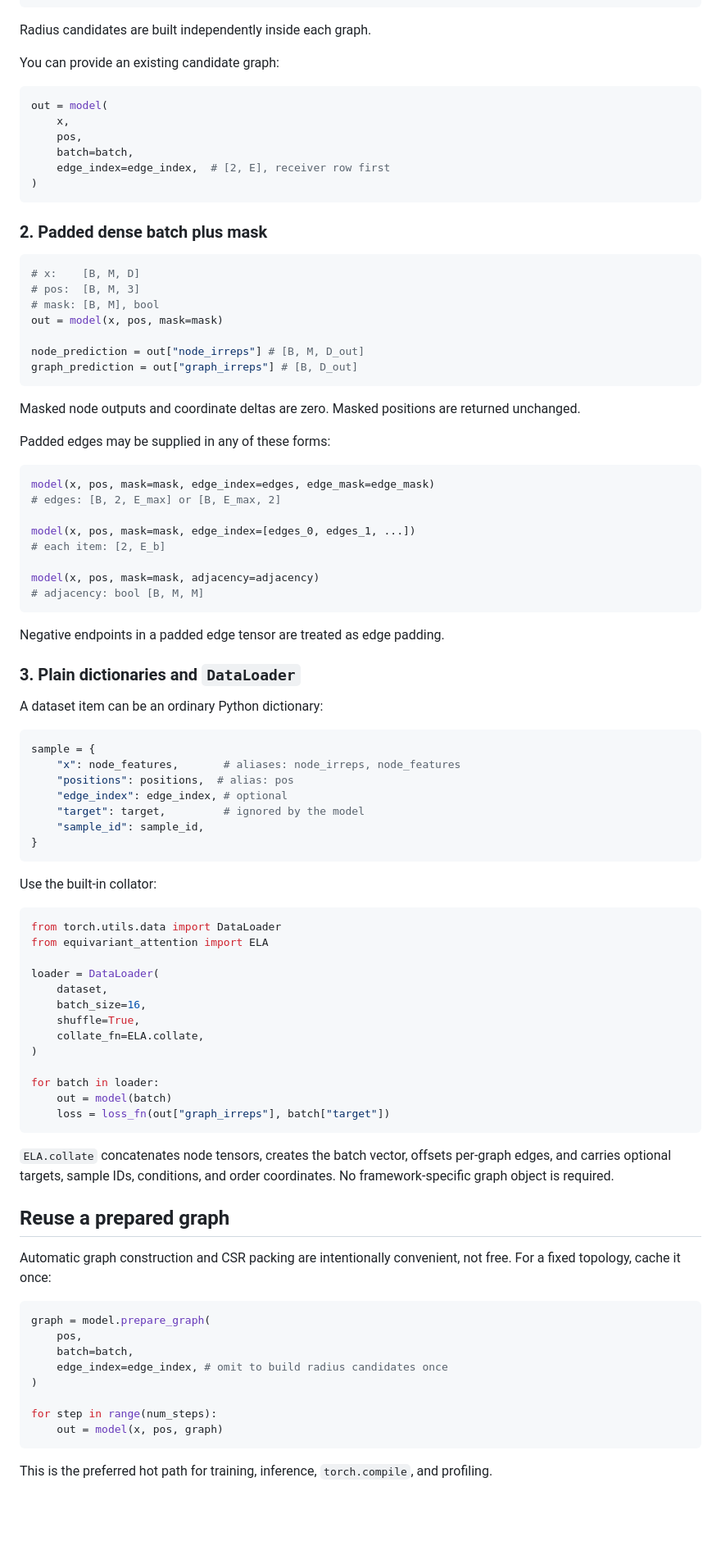
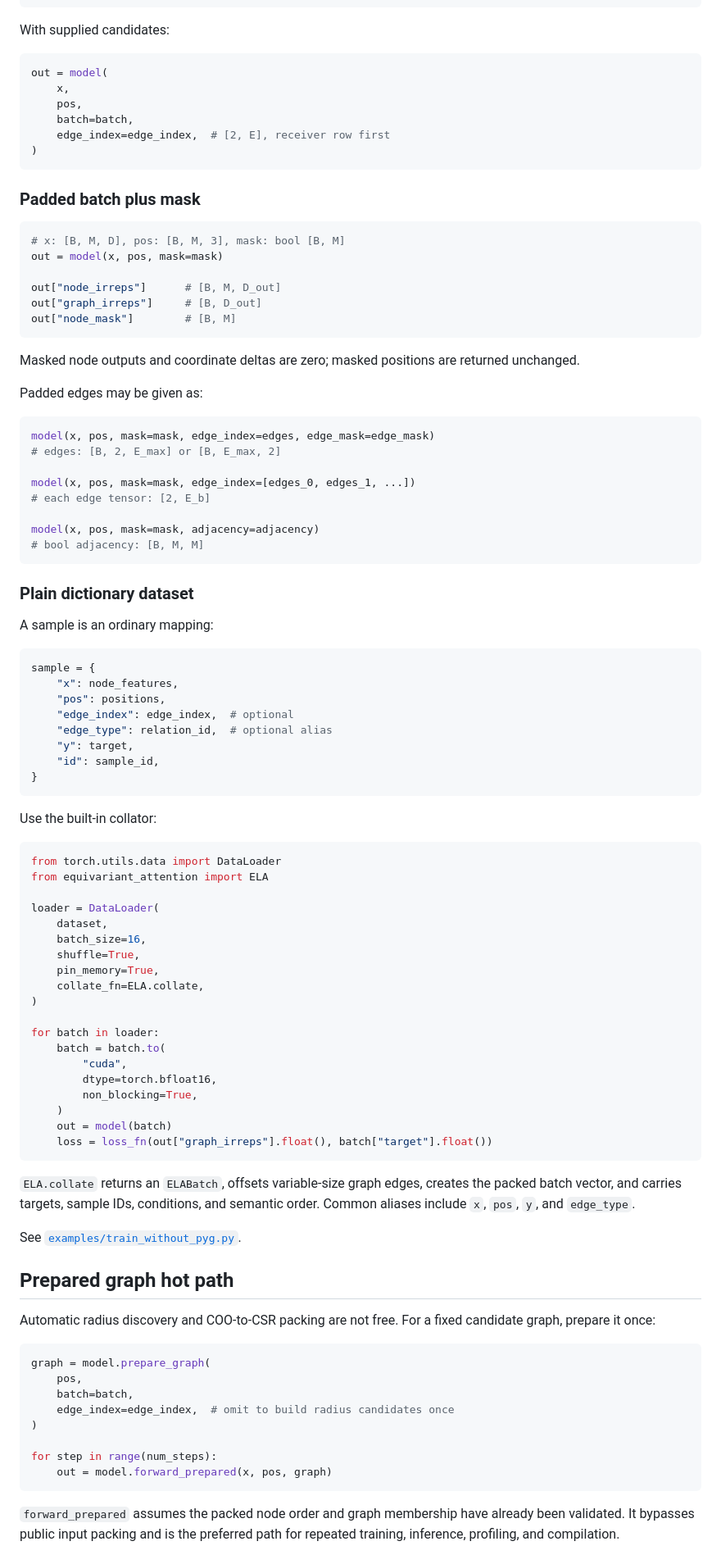
Before and after one commit to eightmm/equivariant-linear-attention, a Markdown page: README.md, the part around one of its changes. Shown at 82% size. Rendered like a GitHub page; blank space fills up the shorter version.

Commit message:
docs: streamline ELA README around the public data API

````diff
--- a/README.md
+++ b/README.md
@@ -105,9 +90,7 @@ packed ragged node axis.
 out = model(x, pos, batch=batch)
 ```
 
-Radius candidates are built independently inside each graph.
-
-You can provide an existing candidate graph:
+With supplied candidates:
 
 ```python
 out = model(
@@ -118,47 +101,45 @@ out = model(
 )
 ```
 
-### 2. Padded dense batch plus mask
+### Padded batch plus mask
 
 ```python
-# x:    [B, M, D]
-# pos:  [B, M, 3]
-# mask: [B, M], bool
+# x: [B, M, D], pos: [B, M, 3], mask: bool [B, M]
 out = model(x, pos, mask=mask)
 
-node_prediction = out["node_irreps"] # [B, M, D_out]
-graph_prediction = out["graph_irreps"] # [B, D_out]
+out["node_irreps"]      # [B, M, D_out]
+out["graph_irreps"]     # [B, D_out]
+out["node_mask"]        # [B, M]
 ```
 
-Masked node outputs and coordinate deltas are zero. Masked positions are
-returned unchanged.
+Masked node outputs and coordinate deltas are zero; masked positions are returned
+unchanged.
 
-Padded edges may be supplied in any of these forms:
+Padded edges may be given as:
 
 ```python
 model(x, pos, mask=mask, edge_index=edges, edge_mask=edge_mask)
 # edges: [B, 2, E_max] or [B, E_max, 2]
 
 model(x, pos, mask=mask, edge_index=[edges_0, edges_1, ...])
-# each item: [2, E_b]
+# each edge tensor: [2, E_b]
 
 model(x, pos, mask=mask, adjacency=adjacency)
-# adjacency: bool [B, M, M]
+# bool adjacency: [B, M, M]
 ```
 
-Negative endpoints in a padded edge tensor are treated as edge padding.
+### Plain dictionary dataset
 
-### 3. Plain dictionaries and `DataLoader`
-
-A dataset item can be an ordinary Python dictionary:
+A sample is an ordinary mapping:
 
 ```python
 sample = {
-    "x": node_features,       # aliases: node_irreps, node_features
-    "positions": positions,  # alias: pos
-    "edge_index": edge_index, # optional
-    "target": target,         # ignored by the model
-    "sample_id": sample_id,
+    "x": node_features,
+    "pos": positions,
+    "edge_index": edge_index,  # optional
+    "edge_type": relation_id,  # optional alias
+    "y": target,
+    "id": sample_id,
 }
 ```
 
@@ -172,34 +153,43 @@ loader = DataLoader(
     dataset,
     batch_size=16,
     shuffle=True,
+    pin_memory=True,
     collate_fn=ELA.collate,
 )
 
 for batch in loader:
+    batch = batch.to(
+        "cuda",
+        dtype=torch.bfloat16,
+        non_blocking=True,
+    )
     out = model(batch)
-    loss = loss_fn(out["graph_irreps"], batch["target"])
+    loss = loss_fn(out["graph_irreps"].float(), batch["target"].float())
 ```
 
-`ELA.collate` concatenates node tensors, creates the batch vector, offsets
-per-graph edges, and carries optional targets, sample IDs, conditions, and order
-coordinates. No framework-specific graph object is required.
+`ELA.collate` returns an `ELABatch`, offsets variable-size graph edges, creates
+the packed batch vector, and carries targets, sample IDs, conditions, and semantic
+order. Common aliases include `x`, `pos`, `y`, and `edge_type`.
 
-## Reuse a prepared graph
+See [`examples/train_without_pyg.py`](examples/train_without_pyg.py).
 
-Automatic graph construction and CSR packing are intentionally convenient, not
-free. For a fixed topology, cache it once:
+## Prepared graph hot path
+
+Automatic radius discovery and COO-to-CSR packing are not free. For a fixed
+candidate graph, prepare it once:
 
 ```python
 graph = model.prepare_graph(
     pos,
     batch=batch,
-    edge_index=edge_index, # omit to build radius candidates once
+    edge_index=edge_index,  # omit to build radius candidates once
 )
 
 for step in range(num_steps):
-    out = model(x, pos, graph)
+    out = model.forward_prepared(x, pos, graph)
 ```
 
-This is the preferred hot path for training, inference, `torch.compile`, and
-profiling.
+`forward_prepared` assumes the packed node order and graph membership have
+already been validated. It bypasses public input packing and is the preferred
+path for repeated training, inference, profiling, and compilation.
 
````
Also changed, not shown: other parts of README.md (+85 -98 lines).
